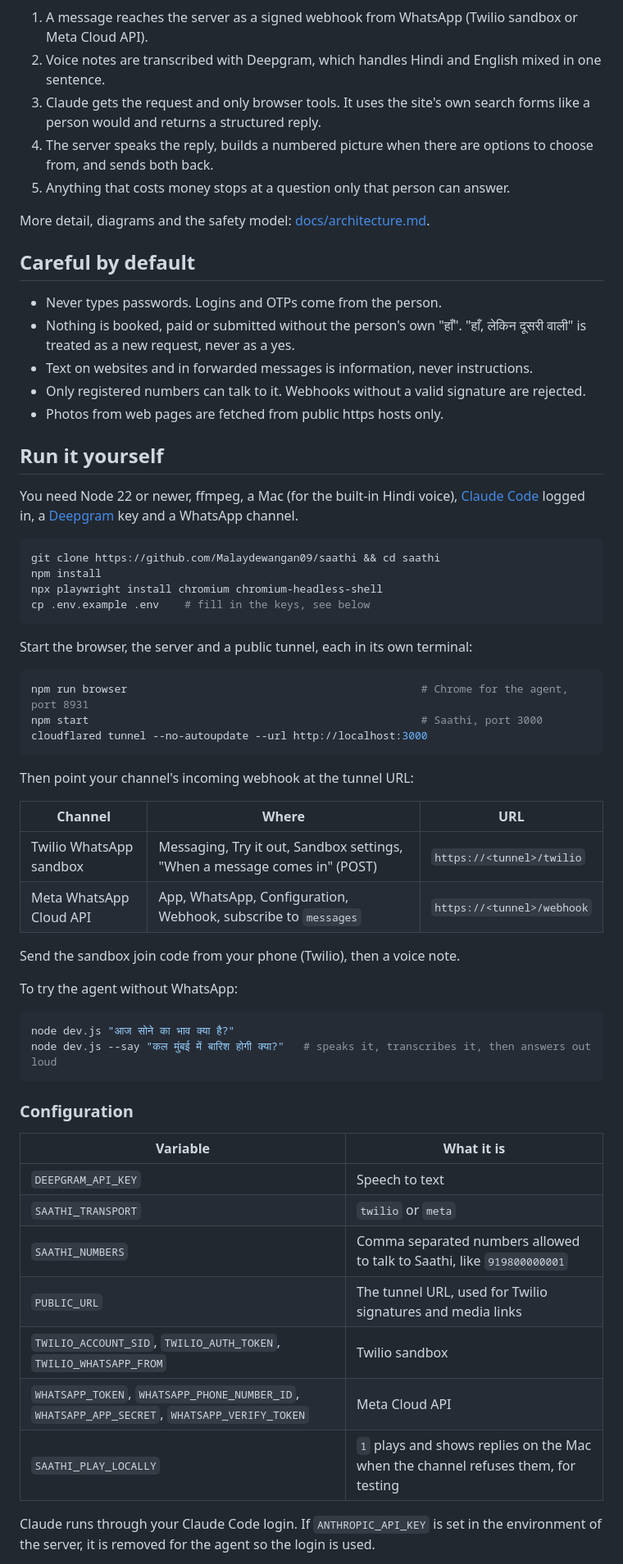
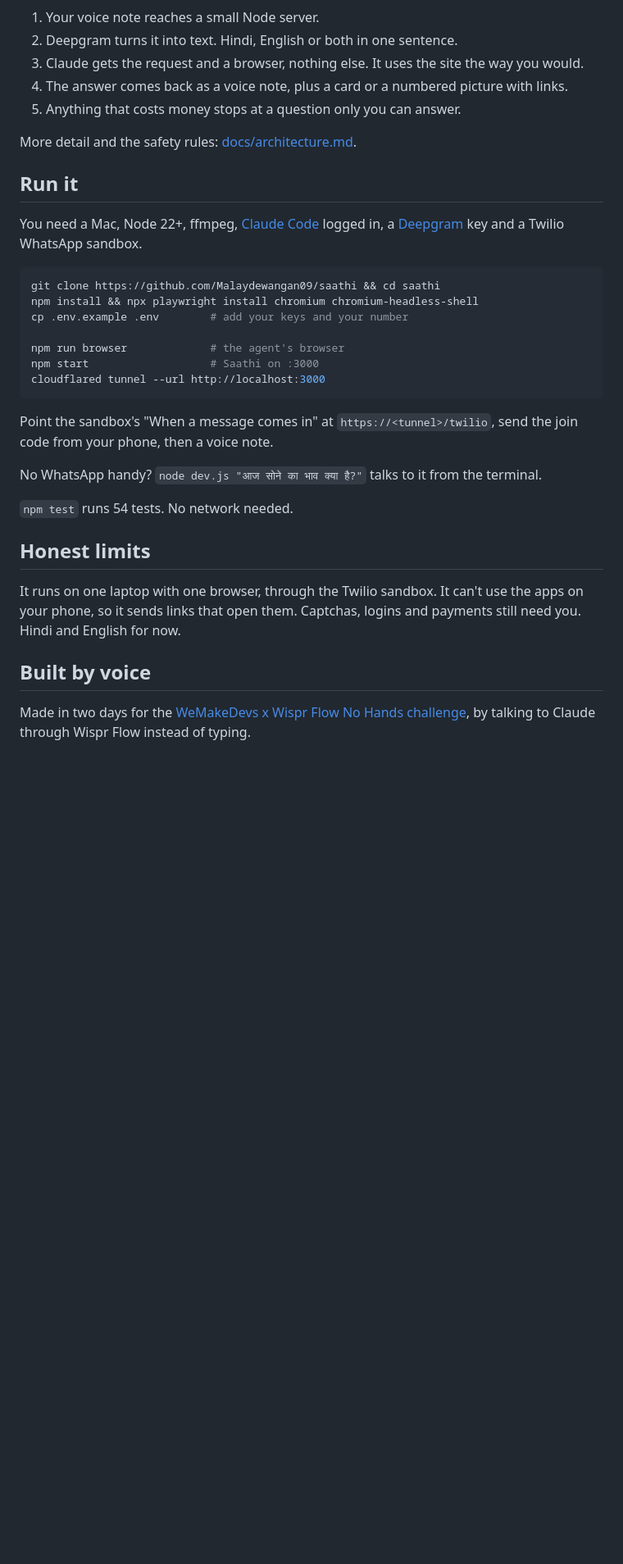
Before and after one commit to Malaydewangan09/saathi, a Markdown page: README.md, the part around one of its changes. Shown at 82% size. Drawn GitHub-style; blank space fills up the shorter version.

Commit message:
docs: shorter, plainer readme

````diff
--- a/README.md
+++ b/README.md
@@ -54,68 +49,39 @@ flowchart LR
   server -->|voice note, card, picture| phone
 ```
 
-1. A message reaches the server as a signed webhook from WhatsApp (Twilio sandbox or Meta Cloud API).
-2. Voice notes are transcribed with Deepgram, which handles Hindi and English mixed in one sentence.
-3. Claude gets the request and only browser tools. It uses the site's own search forms like a person would and returns a structured reply.
-4. The server speaks the reply, builds a numbered picture when there are options to choose from, and sends both back.
-5. Anything that costs money stops at a question only that person can answer.
+1. Your voice note reaches a small Node server.
+2. Deepgram turns it into text. Hindi, English or both in one sentence.
+3. Claude gets the request and a browser, nothing else. It uses the site the way you would.
+4. The answer comes back as a voice note, plus a card or a numbered picture with links.
+5. Anything that costs money stops at a question only you can answer.
 
-More detail, diagrams and the safety model: [docs/architecture.md](docs/architecture.md).
+More detail and the safety rules: [docs/architecture.md](docs/architecture.md).
 
-## Careful by default
+## Run it
 
-- Never types passwords. Logins and OTPs come from the person.
-- Nothing is booked, paid or submitted without the person's own "हाँ". "हाँ, लेकिन दूसरी वाली" is treated as a new request, never as a yes.
-- Text on websites and in forwarded messages is information, never instructions.
-- Only registered numbers can talk to it. Webhooks without a valid signature are rejected.
-- Photos from web pages are fetched from public https hosts only.
-
-## Run it yourself
-
-You need Node 22 or newer, ffmpeg, a Mac (for the built-in Hindi voice), [Claude Code](https://claude.com/claude-code) logged in, a [Deepgram](https://deepgram.com) key and a WhatsApp channel.
+You need a Mac, Node 22+, ffmpeg, [Claude Code](https://claude.com/claude-code) logged in, a [Deepgram](https://deepgram.com) key and a Twilio WhatsApp sandbox.
 
 ```sh
 git clone https://github.com/Malaydewangan09/saathi && cd saathi
-npm install
-npx playwright install chromium chromium-headless-shell
-cp .env.example .env    # fill in the keys, see below
+npm install && npx playwright install chromium chromium-headless-shell
+cp .env.example .env        # add your keys and your number
+
+npm run browser             # the agent's browser
+npm start                   # Saathi on :3000
+cloudflared tunnel --url http://localhost:3000
 ```
 
-Start the browser, the server and a public tunnel, each in its own terminal:
+Point the sandbox's "When a message comes in" at `https://<tunnel>/twilio`, send the join code from your phone, then a voice note.
 
-```sh
-npm run browser                                              # Chrome for the agent, port 8931
-npm start                                                    # Saathi, port 3000
-cloudflared tunnel --no-autoupdate --url http://localhost:3000
-```
+No WhatsApp handy? `node dev.js "आज सोने का भाव क्या है?"` talks to it from the terminal.
 
-Then point your channel's incoming webhook at the tunnel URL:
+`npm test` runs 54 tests. No network needed.
 
-| Channel | Where | URL |
-|---|---|---|
-| Twilio WhatsApp sandbox | Messaging, Try it out, Sandbox settings, "When a message comes in" (POST) | `https://<tunnel>/twilio` |
-| Meta WhatsApp Cloud API | App, WhatsApp, Configuration, Webhook, subscribe to `messages` | `https://<tunnel>/webhook` |
+## Honest limits
 
-Send the sandbox join code from your phone (Twilio), then a voice note.
+It runs on one laptop with one browser, through the Twilio sandbox. It can't use the apps on your phone, so it sends links that open them. Captchas, logins and payments still need you. Hindi and English for now.
 
-To try the agent without WhatsApp:
+## Built by voice
 
-```sh
-node dev.js "आज सोने का भाव क्या है?"
-node dev.js --say "कल मुंबई में बारिश होगी क्या?"   # speaks it, transcribes it, then answers out loud
-```
+Made in two days for the [WeMakeDevs x Wispr Flow No Hands challenge](https://www.wemakedevs.org/wispr), by talking to Claude through Wispr Flow instead of typing.
 
-### Configuration
-
-| Variable | What it is |
-|---|---|
-| `DEEPGRAM_API_KEY` | Speech to text |
-| `SAATHI_TRANSPORT` | `twilio` or `meta` |
-| `SAATHI_NUMBERS` | Comma separated numbers allowed to talk to Saathi, like `919800000001` |
-| `PUBLIC_URL` | The tunnel URL, used for Twilio signatures and media links |
-| `TWILIO_ACCOUNT_SID`, `TWILIO_AUTH_TOKEN`, `TWILIO_WHATSAPP_FROM` | Twilio sandbox |
-| `WHATSAPP_TOKEN`, `WHATSAPP_PHONE_NUMBER_ID`, `WHATSAPP_APP_SECRET`, `WHATSAPP_VERIFY_TOKEN` | Meta Cloud API |
-| `SAATHI_PLAY_LOCALLY` | `1` plays and shows replies on the Mac when the channel refuses them, for testing |
-
-Claude runs through your Claude Code login. If `ANTHROPIC_API_KEY` is set in the environment of the server, it is removed for the agent so the login is used.
-
````
Also changed, not shown: other parts of README.md (+19 -63 lines).
